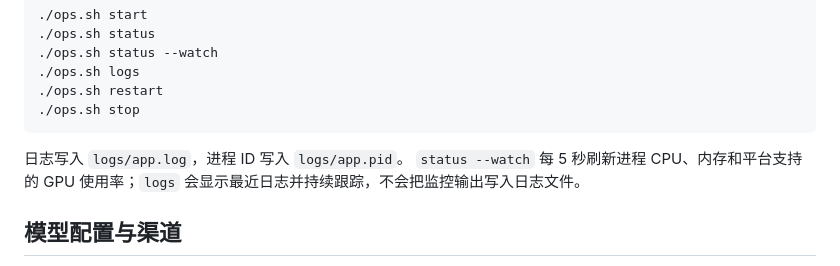
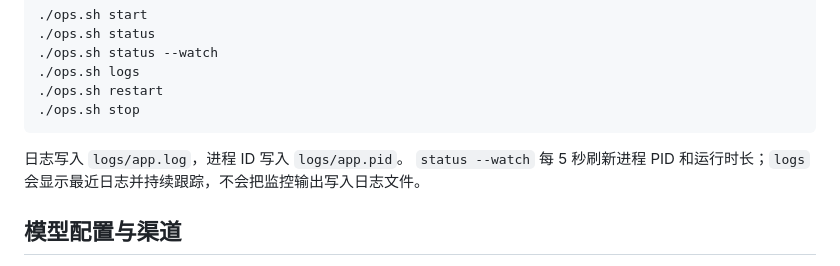
Before and after one commit to wyf0931/mflux-webui, a Markdown page: README.zh-CN.md, the part around the change. Rendered like a GitHub page.

````diff
--- a/README.zh-CN.md
+++ b/README.zh-CN.md
@@ -57,7 +57,7 @@ uv run python app.py
 ```
 
 日志写入 `logs/app.log`，进程 ID 写入 `logs/app.pid`。
-`status --watch` 每 5 秒刷新进程 CPU、内存和平台支持的 GPU 使用率；`logs` 会显示最近日志并持续跟踪，不会把监控输出写入日志文件。
+`status --watch` 每 5 秒刷新进程 PID 和运行时长；`logs` 会显示最近日志并持续跟踪，不会把监控输出写入日志文件。
 
 ## 模型配置与渠道
 
````
Also changed, not shown: README.md (+1 -1 lines).
